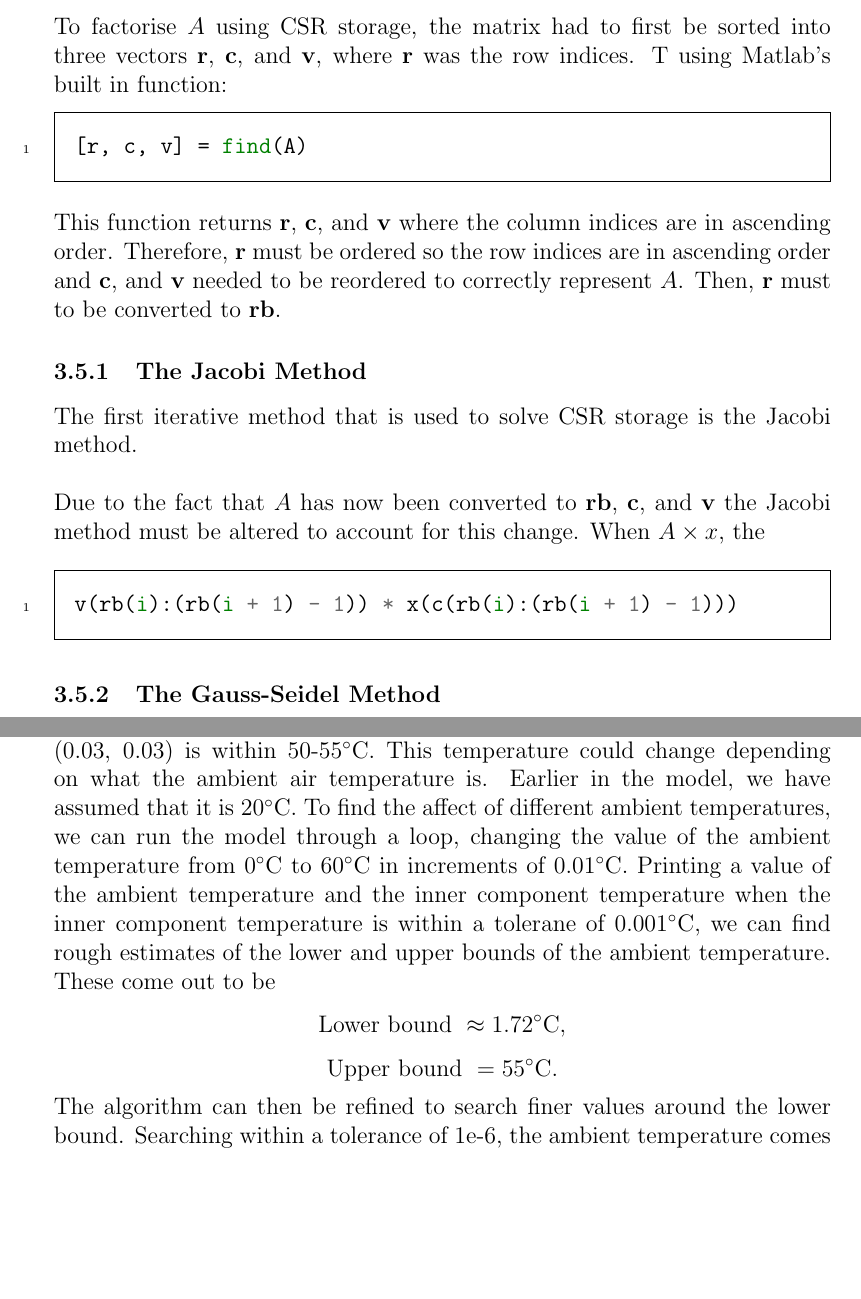
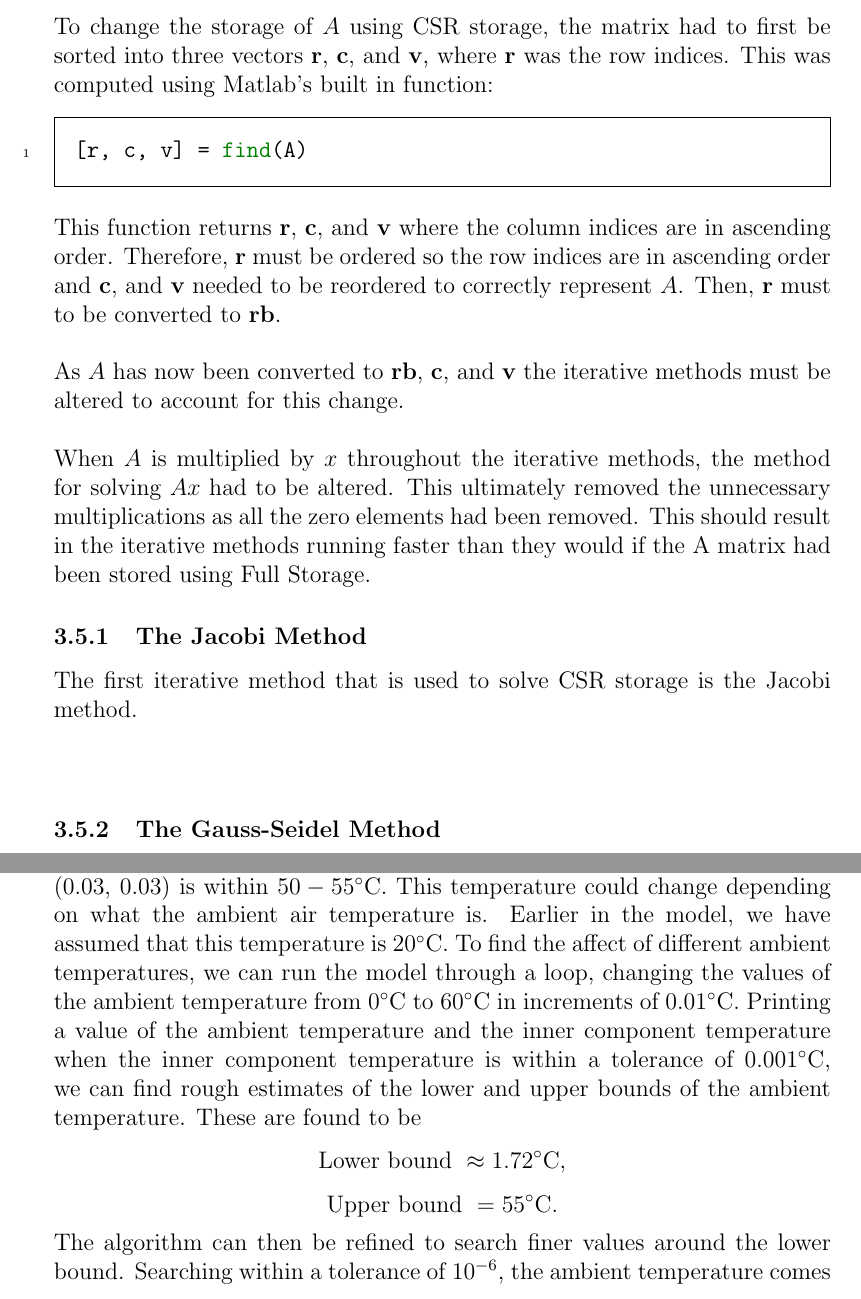
Before and after one commit to azurehutchings/Modelling-an-Electronic-Component-Case-Study, a LaTeX paper (Report/Report.tex): two parts of pages 19 and 26 of 30 before the commit and two parts of pages 20 and 27 of 30 after it, joined at a grey line, cut so that both start at the same text, the shorter picture padded with empty space. Compiled offline with pdfLaTeX.

Commit message:
More changes to CSR in Report

```diff
--- a/Report/Report.tex
+++ b/Report/Report.tex
@@ -346,18 +346,18 @@ CSR storage was used to factorise $A$. Jacobi, Gauss-Seidel, Successive Over-rel
 \\\\
-To factorise $A$ using CSR storage, the matrix had to first be sorted into three vectors $\textbf{r}$, $\textbf{c}$, and $\textbf{v}$, where $\textbf{r}$ was the row indices. T using Matlab's built in function:
+To change the storage of $A$ using CSR storage, the matrix had to first be sorted into three vectors $\textbf{r}$, $\textbf{c}$, and $\textbf{v}$, where $\textbf{r}$ was the row indices. This was computed using Matlab's built in function:
 \begin{minted}{matlab}
 [r, c, v] = find(A)
 \end{minted}
 This function returns $\textbf{r}$, $\textbf{c}$, and $\textbf{v}$ where the column indices are in ascending order. Therefore, $\textbf{r}$ must be ordered so the row indices are in ascending order and $\textbf{c}$, and $\textbf{v}$ needed to be reordered to correctly represent $A$. Then, $\textbf{r}$ must to be converted to $\textbf{rb}$.
+\\\\
+As $A$ has now been converted to $\textbf{rb}$, $\textbf{c}$, and $\textbf{v}$ the iterative methods must be altered to account for this change.
+\\\\
+When $A$ is multiplied by $x$ throughout the iterative methods, the method for solving $Ax$ had to be altered. This ultimately removed the unnecessary multiplications as all the zero elements had been removed. This should result in the iterative methods running faster than they would if the A matrix had been stored using Full Storage.
 
 \subsubsection{The Jacobi Method}
 The first iterative method that is used to solve CSR storage is the Jacobi method.
 \\\\
-Due to the fact that $A$ has now been converted to $\textbf{rb}$, $\textbf{c}$, and $\textbf{v}$ the Jacobi method must be altered to account for this change. When $A \times x$, the
 
-\begin{minted}{matlab}
-v(rb(i):(rb(i + 1) - 1)) * x(c(rb(i):(rb(i + 1) - 1)))
-\end{minted}
 
 \subsubsection{The Gauss-Seidel Method}
 
@@ -444,36 +444,10 @@ The effect of $\omega$ was explored on the number of iterations taken to converg
 	\label{fig:omega2}
 \end{figure}
 
-\section{Effect of Ambient Temperature} The electronic component will only function if the temperature at the point (0.03, 0.03) is within 50-55$\degree$C. This temperature could change depending on what the ambient air temperature is. Earlier in the model, we have assumed that it is 20$\degree$C. To find the affect of different ambient temperatures, we can run the model through a loop, changing the value of the ambient temperature from 0$\degree$C to 60$\degree$C in increments of 0.01$\degree$C. Printing a value of the ambient temperature and the inner component temperature when the inner component temperature is within a tolerane of 0.001$\degree$C, we can find rough estimates of the lower and upper bounds of the ambient temperature. These come out to be
+\section{Effect of Ambient Temperature}
+The electronic component will only function if the temperature at the point (0.03, 0.03) is within $50-55\degree$C. This temperature could change depending on what the ambient air temperature is. Earlier in the model, we have assumed that this temperature is $20\degree$C. To find the affect of different ambient temperatures, we can run the model through a loop, changing the values of the ambient temperature from $0\degree$C to $60\degree$C in increments of $0.01\degree$C. Printing a value of the ambient temperature and the inner component temperature when the inner component temperature is within a tolerance of $0.001\degree$C, we can find rough estimates of the lower and upper bounds of the ambient temperature. These are found to be
 \[\text{Lower bound }\approx 1.72\degree\text{C},\]
 \[\text{Upper bound }= 55\degree\text{C}.\]
-The algorithm can then be refined to search finer values around the lower bound. Searching within a tolerance of 1e-6, the ambient temperature comes out to around 1.727406$\degree$C. Because this is a very specific temperature, and the real world is not perfect, we can think of the lower bound as just being 2$\degree$C. \\\\We recommend that the component only be deployed in locations with a temperature that never goes below 2$\degree$C or above 55$\degree$C.
-%
-%\subsection{Method}
-%
-%\subsubsection{Procedures}
-%
-%\subsubsection{Sample Size}
-%
-%\subsubsection{Selection Criteria}
-%
-%\subsection{Discussion and analysis of data}
-%
-%\subsubsection{Issue 1}
-%
-%\subsubsection{Issue 2}
-%
-%\subsubsection{Issue 3}
-%
-%\subsubsection{Reliability and accuracy of data}
-%
-%\section{Conclusions}
-%
-%\section{Recommendations}
-%
-%\subsection{Recommendation 1}
-%
-%\subsection{Recommendation 2}
-%
-%\section{References}
-%
+The algorithm can then be refined to search finer values around the lower bound. Searching within a tolerance of $10^{-6}$, the ambient temperature comes out to approximately 1.727406$\degree$C. As this is a very specific temperature, and the real world is not perfect, we can think of the lower bound as just being $2\degree$C.
+\\\\We recommend that the component only be deployed in locations with a temperature that never goes below $2\degree$C or above $55\degree$C.
+\section{Conclusions}
```
Also changed, not shown: Report/Report.tex (15 more changed lines), 1 other file.
